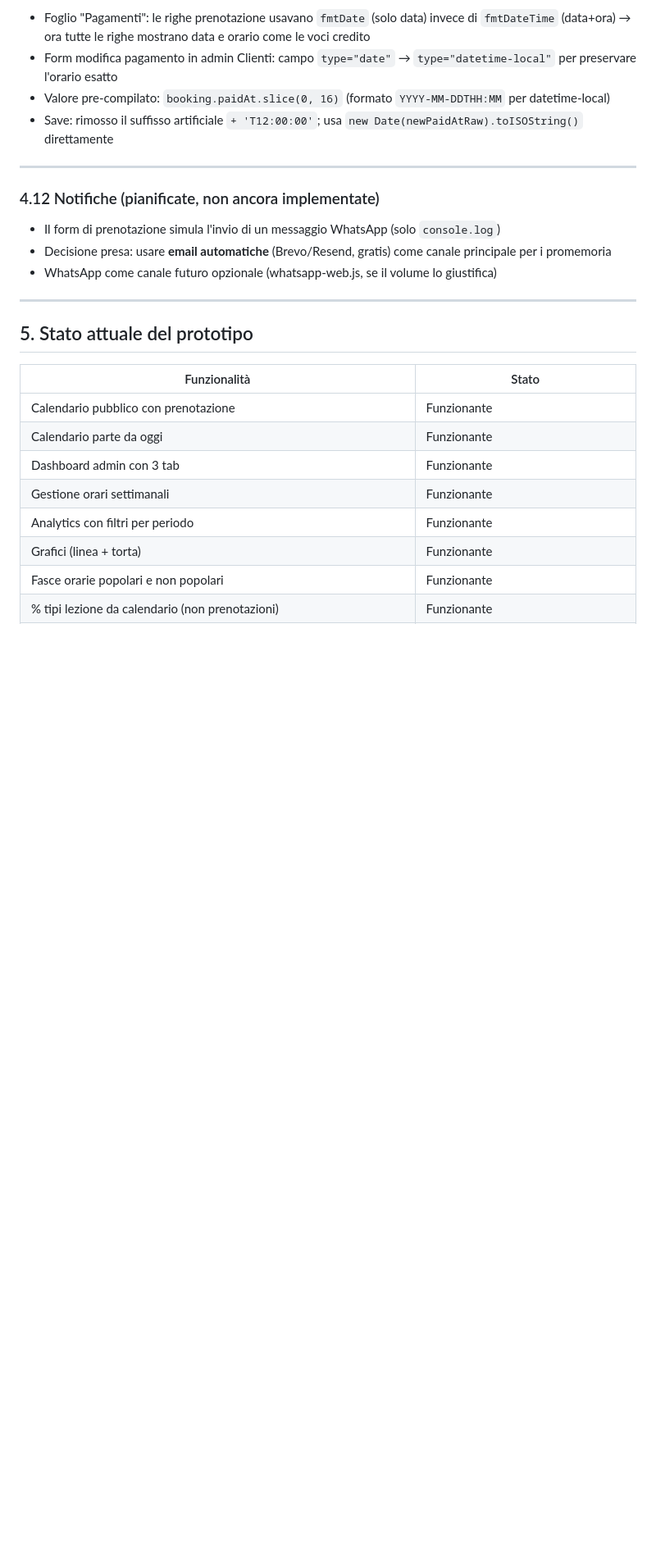
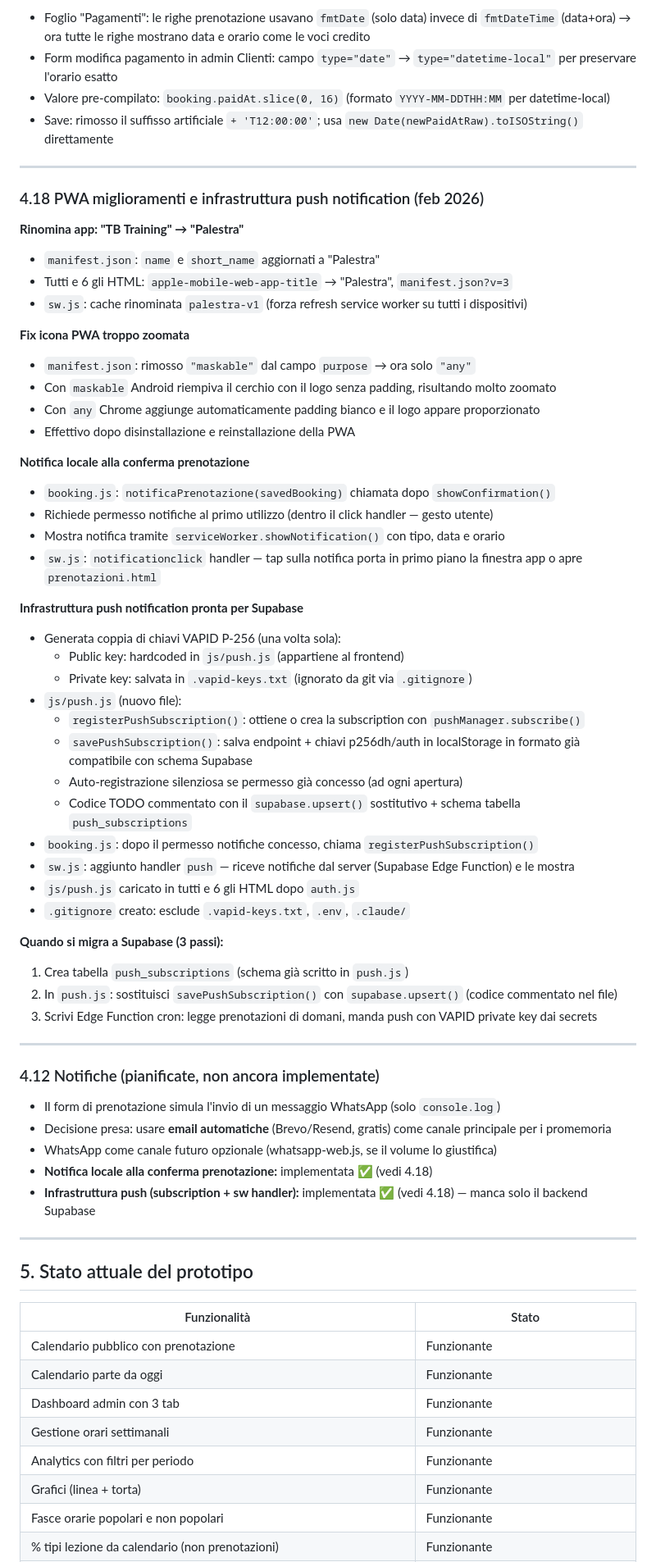
Before and after one commit to ReNumaa/Palestra, a Markdown page: PROGETTO.md, the part around one of its changes. Shown at 82% size. GitHub-like rendering; blank space fills up the shorter version.

Commit message:
Docs: aggiorna PROGETTO.md (sessione 3)
- Sezione 3: aggiunto push.js alla struttura file
- Sezione 4.18 (nuova): PWA rename Palestra, fix icona, notifica locale, infrastruttura push
- Sezione 4.12: aggiornata con riferimento a 4.18 per le parti implementate
- Sezione 5: aggiunte 11 voci per le funzionalità di questa sessione
- Sezione 6: push notification frontend marcata come completata

Co-Authored-By: Claude Sonnet 4.6 <noreply@anthropic.com>

```diff
--- a/PROGETTO.md
+++ b/PROGETTO.md
@@ -600,11 +601,53 @@ Libreria Canvas custom, nessuna dipendenza esterna.
 
 ---
 
+### 4.18 PWA miglioramenti e infrastruttura push notification (feb 2026)
+
+**Rinomina app: "TB Training" → "Palestra"**
+- `manifest.json`: `name` e `short_name` aggiornati a "Palestra"
+- Tutti e 6 gli HTML: `apple-mobile-web-app-title` → "Palestra", `manifest.json?v=3`
+- `sw.js`: cache rinominata `palestra-v1` (forza refresh service worker su tutti i dispositivi)
+
+**Fix icona PWA troppo zoomata**
+- `manifest.json`: rimosso `"maskable"` dal campo `purpose` → ora solo `"any"`
+- Con `maskable` Android riempiva il cerchio con il logo senza padding, risultando molto zoomato
+- Con `any` Chrome aggiunge automaticamente padding bianco e il logo appare proporzionato
+- Effettivo dopo disinstallazione e reinstallazione della PWA
+
+**Notifica locale alla conferma prenotazione**
+- `booking.js`: `notificaPrenotazione(savedBooking)` chiamata dopo `showConfirmation()`
+- Richiede permesso notifiche al primo utilizzo (dentro il click handler — gesto utente)
+- Mostra notifica tramite `serviceWorker.showNotification()` con tipo, data e orario
+- `sw.js`: `notificationclick` handler — tap sulla notifica porta in primo piano la finestra app o apre `prenotazioni.html`
+
+**Infrastruttura push notification pronta per Supabase**
+- Generata coppia di chiavi VAPID P-256 (una volta sola):
+  - Public key: hardcoded in `js/push.js` (appartiene al frontend)
+  - Private key: salvata in `.vapid-keys.txt` (ignorato da git via `.gitignore`)
+- `js/push.js` (nuovo file):
+  - `registerPushSubscription()`: ottiene o crea la subscription con `pushManager.subscribe()`
+  - `savePushSubscription()`: salva endpoint + chiavi p256dh/auth in localStorage in formato già compatibile con schema Supabase
+  - Auto-registrazione silenziosa se permesso già concesso (ad ogni apertura)
+  - Codice TODO commentato con il `supabase.upsert()` sostitutivo + schema tabella `push_subscriptions`
+- `booking.js`: dopo il permesso notifiche concesso, chiama `registerPushSubscription()`
+- `sw.js`: aggiunto handler `push` — riceve notifiche dal server (Supabase Edge Function) e le mostra
+- `js/push.js` caricato in tutti e 6 gli HTML dopo `auth.js`
+- `.gitignore` creato: esclude `.vapid-keys.txt`, `.env`, `.claude/`
+
+**Quando si migra a Supabase (3 passi):**
+1. Crea tabella `push_subscriptions` (schema già scritto in `push.js`)
+2. In `push.js`: sostituisci `savePushSubscription()` con `supabase.upsert()` (codice commentato nel file)
+3. Scrivi Edge Function cron: legge prenotazioni di domani, manda push con VAPID private key dai secrets
+
+---
+
 ### 4.12 Notifiche (pianificate, non ancora implementate)
 
 - Il form di prenotazione simula l'invio di un messaggio WhatsApp (solo `console.log`)
 - Decisione presa: usare **email automatiche** (Brevo/Resend, gratis) come canale principale per i promemoria
 - WhatsApp come canale futuro opzionale (whatsapp-web.js, se il volume lo giustifica)
+- **Notifica locale alla conferma prenotazione:** implementata ✅ (vedi 4.18)
+- **Infrastruttura push (subscription + sw handler):** implementata ✅ (vedi 4.18) — manca solo il backend Supabase
 
 ---
 
```
Also changed, not shown: other parts of PROGETTO.md (+12 -2 lines).
